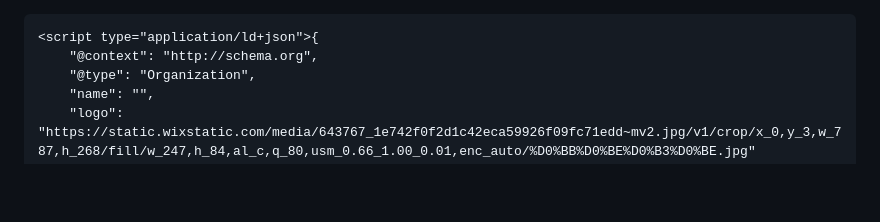
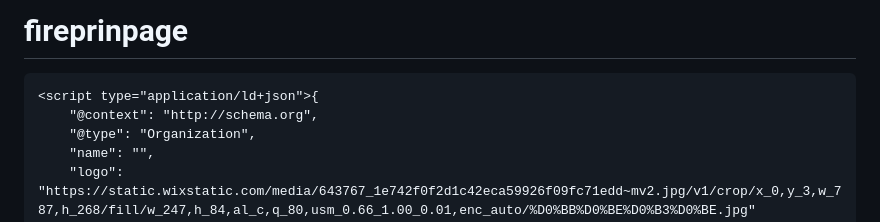
Before and after one commit to FerdeXe/fireprinpage, a Markdown page: README.md, the part around the change. Drawn GitHub-style; blank space fills up the shorter version.

```diff
--- a/README.md
+++ b/README.md
@@ -1,3 +1,4 @@
+# fireprinpage
 <!DOCTYPE html>
 <html style="font-size: 16px;" lang="ru"><head>
     <meta name="viewport" content="width=device-width, initial-scale=1.0">
```
